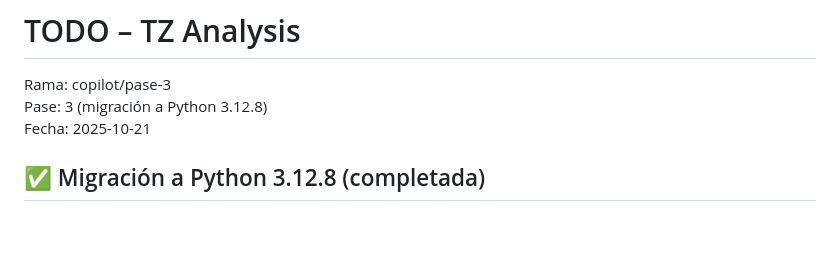
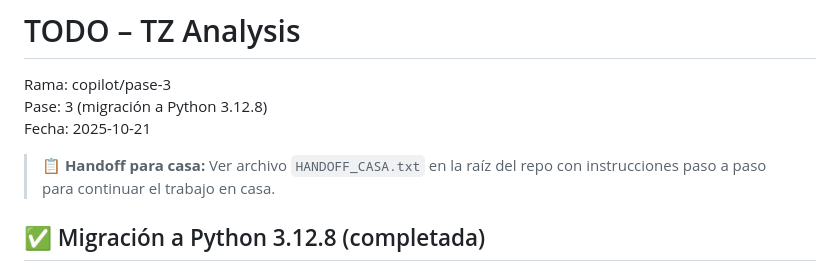
Before and after one commit to antonioariasl-allstar/TZ-Analyzer-1.0.0, a Markdown page: TODO.md, the part around the change. GitHub-like rendering; blank space fills up the shorter version.

Commit message:
docs: agregar referencia a HANDOFF_CASA.txt en TODO.md

```diff
--- a/TODO.md
+++ b/TODO.md
@@ -2,6 +2,8 @@
 Rama: copilot/pase-3
 Pase: 3 (migración a Python 3.12.8)
 Fecha: 2025-10-21
+
+> **📋 Handoff para casa:** Ver archivo `HANDOFF_CASA.txt` en la raíz del repo con instrucciones paso a paso para continuar el trabajo en casa.
 
 ## ✅ Migración a Python 3.12.8 (completada)
 **Fecha:** 21 de octubre de 2025
```
